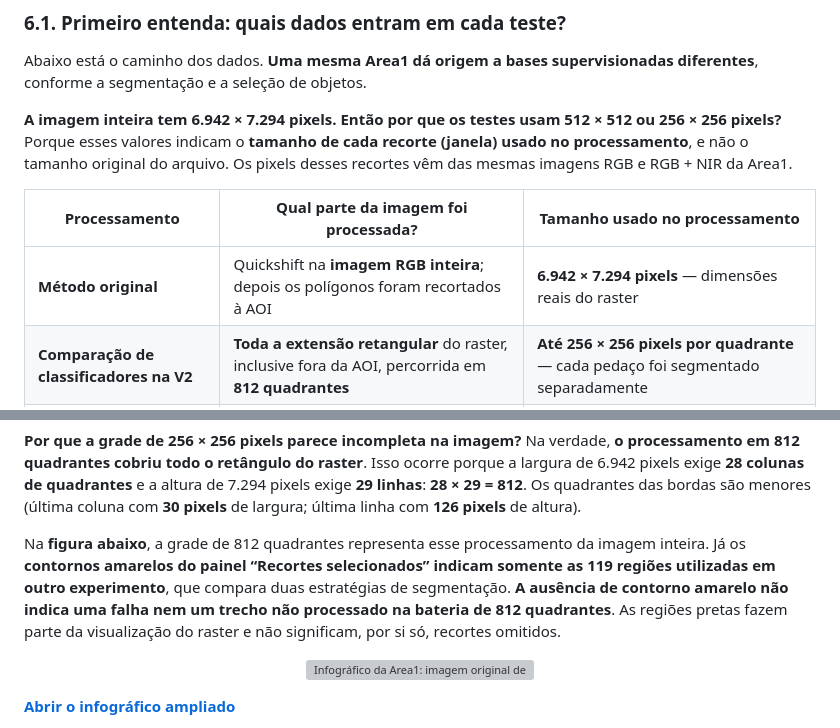
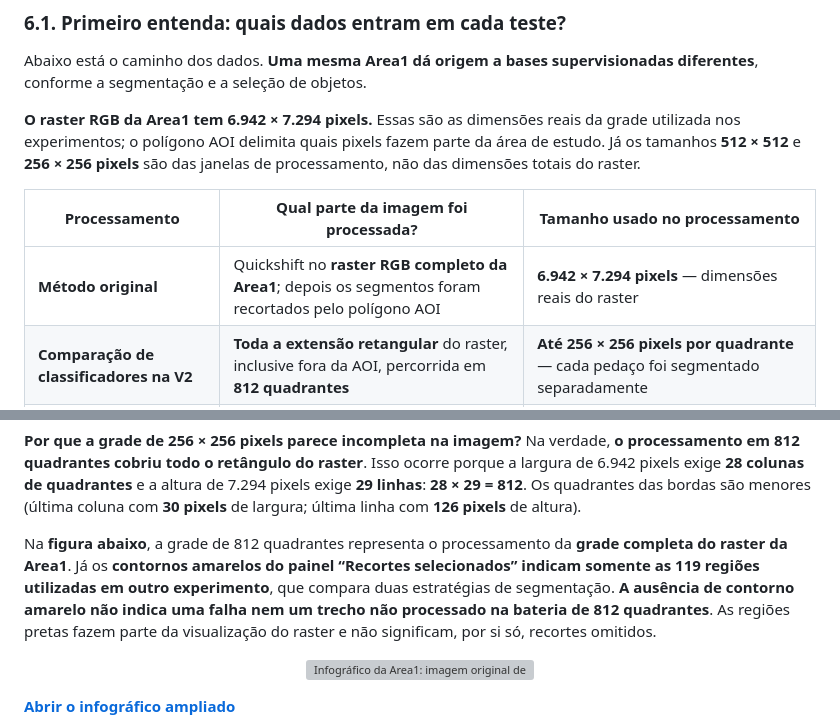
Before and after one commit to BrenoBragaGalvao/mestrado-arvores-urbanas, a Markdown page: README.md, 2 parts joined by grey strips. Rendered like a GitHub page; grey boxes are pictures that could not be loaded.

Commit message:
docs: esclarecer diferenca entre raster da Area1 e poligono AOI no processamento

```diff
--- a/README.md
+++ b/README.md
@@ -254,11 +254,11 @@ A seguir, detalhamos **três comparações centrais**: classificadores, formas d
 
 Abaixo está o caminho dos dados. **Uma mesma Area1 dá origem a bases supervisionadas diferentes**, conforme a segmentação e a seleção de objetos.
 
-**A imagem inteira tem 6.942 × 7.294 pixels. Então por que os testes usam 512 × 512 ou 256 × 256 pixels?** Porque esses valores indicam o **tamanho de cada recorte (janela) usado no processamento**, e não o tamanho original do arquivo. Os pixels desses recortes vêm das mesmas imagens RGB e RGB + NIR da Area1.
+**O raster RGB da Area1 tem 6.942 × 7.294 pixels.** Essas são as dimensões reais da grade utilizada nos experimentos; o polígono AOI delimita quais pixels fazem parte da área de estudo. Já os tamanhos **512 × 512** e **256 × 256 pixels** são das janelas de processamento, não das dimensões totais do raster.
 
 | Processamento | Qual parte da imagem foi processada? | Tamanho usado no processamento |
 |---|---|---|
-| **Método original** | Quickshift na **imagem RGB inteira**; depois os polígonos foram recortados à AOI | **6.942 × 7.294 pixels** — dimensões reais do raster |
+| **Método original** | Quickshift no **raster RGB completo da Area1**; depois os segmentos foram recortados pelo polígono AOI | **6.942 × 7.294 pixels** — dimensões reais do raster |
 | **Comparação de classificadores na V2** | **Toda a extensão retangular** do raster, inclusive fora da AOI, percorrida em **812 quadrantes** | **Até 256 × 256 pixels por quadrante** — cada pedaço foi segmentado separadamente |
 | **Comparação da escala de segmentação na V2 (E9)** | Somente **119 regiões contendo referências de árvores/gramíneas**, sem cobrir necessariamente toda a AOI | **Até 512 × 512 pixels por região**, comparados aos **mesmos pixels divididos em quatro quadrantes de até 256 × 256** |
 
@@ -266,7 +266,7 @@ Abaixo está o caminho dos dados. **Uma mesma Area1 dá origem a bases supervisi
 
 **Por que a grade de 256 × 256 pixels parece incompleta na imagem?** Na verdade, **o processamento em 812 quadrantes cobriu todo o retângulo do raster**. Isso ocorre porque a largura de 6.942 pixels exige **28 colunas de quadrantes** e a altura de 7.294 pixels exige **29 linhas**: **28 × 29 = 812**. Os quadrantes das bordas são menores (última coluna com **30 pixels** de largura; última linha com **126 pixels** de altura).
 
-Na **figura abaixo**, a grade de 812 quadrantes representa esse processamento da imagem inteira. Já os **contornos amarelos do painel “Recortes selecionados” indicam somente as 119 regiões utilizadas em outro experimento**, que compara duas estratégias de segmentação. **A ausência de contorno amarelo não indica uma falha nem um trecho não processado na bateria de 812 quadrantes**. As regiões pretas fazem parte da visualização do raster e não significam, por si só, recortes omitidos.
+Na **figura abaixo**, a grade de 812 quadrantes representa o processamento da **grade completa do raster da Area1**. Já os **contornos amarelos do painel “Recortes selecionados” indicam somente as 119 regiões utilizadas em outro experimento**, que compara duas estratégias de segmentação. **A ausência de contorno amarelo não indica uma falha nem um trecho não processado na bateria de 812 quadrantes**. As regiões pretas fazem parte da visualização do raster e não significam, por si só, recortes omitidos.
 
 <p align="center">
   <a href="docs/infografico_area1_cobertura_e_recortes_satelitais.png">
```
